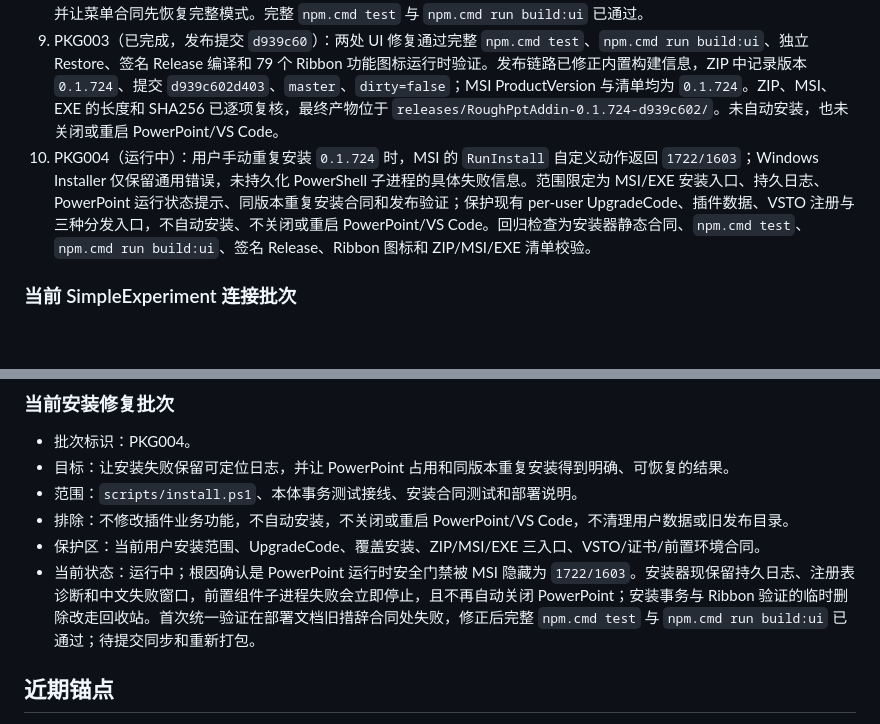
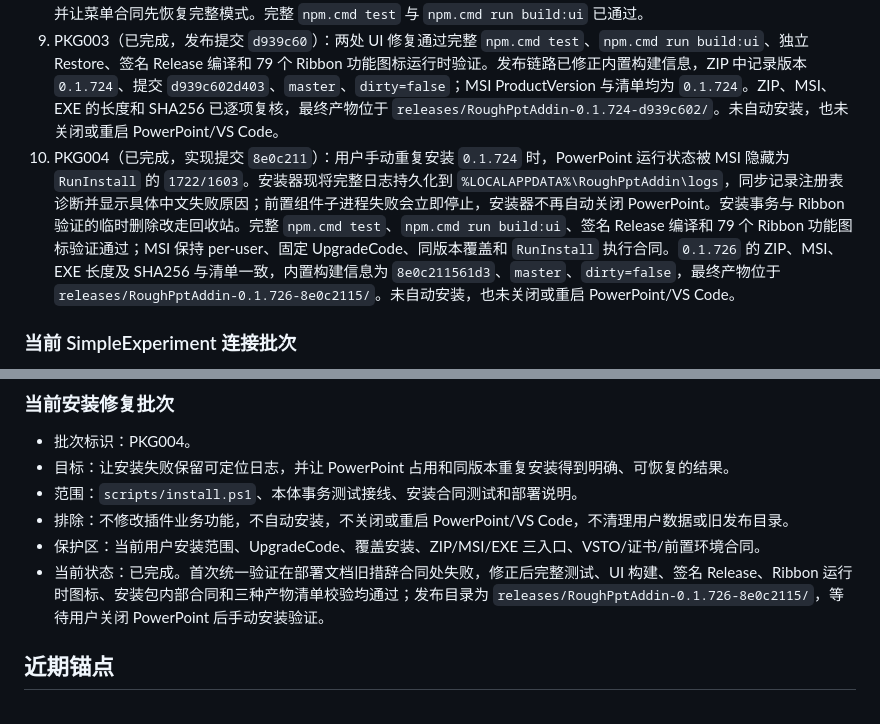
Before and after one commit to zlinkw/my_ppt_app, a Markdown page: docs/target-mode-plan.md, 2 parts joined by grey strips. GitHub-like rendering; blank space fills up the shorter version.

Commit message:
docs: record installer diagnostics release

```diff
--- a/docs/target-mode-plan.md
+++ b/docs/target-mode-plan.md
@@ -94,7 +94,7 @@
 7. PKG002（已完成，实现提交 `1c1ac8b`）：用户安装 MSI 时出现 “A newer Rough PPT Add-in is already installed.”。根因是本机已安装 `0.1.695` 高于恢复仓按当前提交数生成的 `0.1.22`。本批使用持久化 `installerVersionBaseline=0.1.695` 加当前提交数恢复版本单调性，并由共享解析器覆盖两条打包链路；UpgradeCode、覆盖安装、per-user 范围、三种入口及现有插件数据保持不变。旧版到恢复后首个构建的回归合同、完整 `npm.cmd test`、`npm.cmd run build:ui`、Release、Ribbon、MSI ProductVersion `0.1.719` 和三种产物 SHA256 均通过；最终产物位于 `releases/RoughPptAddin-0.1.719-1c1ac8b2/`，未自动安装或关闭 PowerPoint。
 8. B504（统一验证通过）：简洁模式连接状态片恢复三列紧凑布局，窄窗改为两列加完整模式整行，文字固定横排并省略过长内容；敏感性曲线预览改为单条有边界留白的 SVG polyline，节点与折线共享坐标，避免断裂和越界。首次浏览器验证暴露连接文字容器仍受全局按钮规则压缩、简洁模式测试状态使隐藏菜单无法获取焦点；现显式固定状态点/文字网格列，并让菜单合同先恢复完整模式。完整 `npm.cmd test` 与 `npm.cmd run build:ui` 已通过。
 9. PKG003（已完成，发布提交 `d939c60`）：两处 UI 修复通过完整 `npm.cmd test`、`npm.cmd run build:ui`、独立 Restore、签名 Release 编译和 79 个 Ribbon 功能图标运行时验证。发布链路已修正内置构建信息，ZIP 中记录版本 `0.1.724`、提交 `d939c602d403`、`master`、`dirty=false`；MSI ProductVersion 与清单均为 `0.1.724`。ZIP、MSI、EXE 的长度和 SHA256 已逐项复核，最终产物位于 `releases/RoughPptAddin-0.1.724-d939c602/`。未自动安装，也未关闭或重启 PowerPoint/VS Code。
-10. PKG004（运行中）：用户手动重复安装 `0.1.724` 时，MSI 的 `RunInstall` 自定义动作返回 `1722/1603`；Windows Installer 仅保留通用错误，未持久化 PowerShell 子进程的具体失败信息。范围限定为 MSI/EXE 安装入口、持久日志、PowerPoint 运行状态提示、同版本重复安装合同和发布验证；保护现有 per-user UpgradeCode、插件数据、VSTO 注册与三种分发入口，不自动安装、不关闭或重启 PowerPoint/VS Code。回归检查为安装器静态合同、`npm.cmd test`、`npm.cmd run build:ui`、签名 Release、Ribbon 图标和 ZIP/MSI/EXE 清单校验。
+10. PKG004（已完成，实现提交 `8e0c211`）：用户手动重复安装 `0.1.724` 时，PowerPoint 运行状态被 MSI 隐藏为 `RunInstall` 的 `1722/1603`。安装器现将完整日志持久化到 `%LOCALAPPDATA%\RoughPptAddin\logs`，同步记录注册表诊断并显示具体中文失败原因；前置组件子进程失败会立即停止，安装器不再自动关闭 PowerPoint。安装事务与 Ribbon 验证的临时删除改走回收站。完整 `npm.cmd test`、`npm.cmd run build:ui`、签名 Release 编译和 79 个 Ribbon 功能图标验证通过；MSI 保持 per-user、固定 UpgradeCode、同版本覆盖和 `RunInstall` 执行合同。`0.1.726` 的 ZIP、MSI、EXE 长度及 SHA256 与清单一致，内置构建信息为 `8e0c211561d3`、`master`、`dirty=false`，最终产物位于 `releases/RoughPptAddin-0.1.726-8e0c2115/`。未自动安装，也未关闭或重启 PowerPoint/VS Code。
 
 ### 当前 SimpleExperiment 连接批次
 
@@ -111,7 +111,7 @@
 - 范围：`scripts/install.ps1`、本体事务测试接线、安装合同测试和部署说明。
 - 排除：不修改插件业务功能，不自动安装，不关闭或重启 PowerPoint/VS Code，不清理用户数据或旧发布目录。
 - 保护区：当前用户安装范围、UpgradeCode、覆盖安装、ZIP/MSI/EXE 三入口、VSTO/证书/前置环境合同。
-- 当前状态：运行中；根因确认是 PowerPoint 运行时安全门禁被 MSI 隐藏为 `1722/1603`。安装器现保留持久日志、注册表诊断和中文失败窗口，前置组件子进程失败会立即停止，且不再自动关闭 PowerPoint；安装事务与 Ribbon 验证的临时删除改走回收站。首次统一验证在部署文档旧措辞合同处失败，修正后完整 `npm.cmd test` 与 `npm.cmd run build:ui` 已通过；待提交同步和重新打包。
+- 当前状态：已完成。首次统一验证在部署文档旧措辞合同处失败，修正后完整测试、UI 构建、签名 Release、Ribbon 运行时图标、安装包内部合同和三种产物清单校验均通过；发布目录为 `releases/RoughPptAddin-0.1.726-8e0c2115/`，等待用户关闭 PowerPoint 后手动安装验证。
 
 ## 近期锚点
 
```
